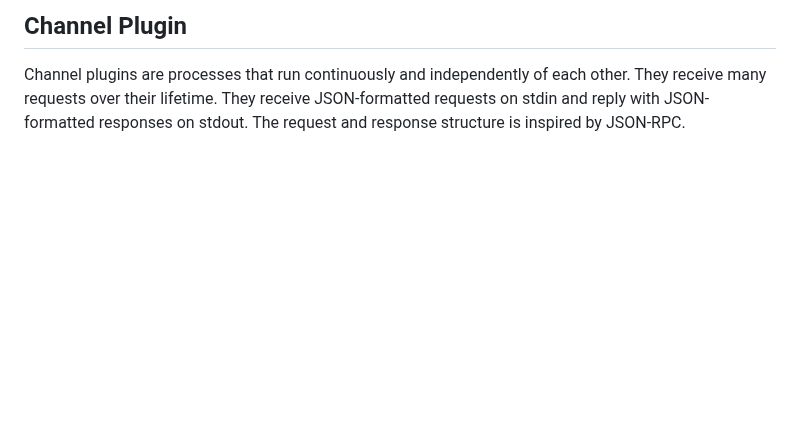
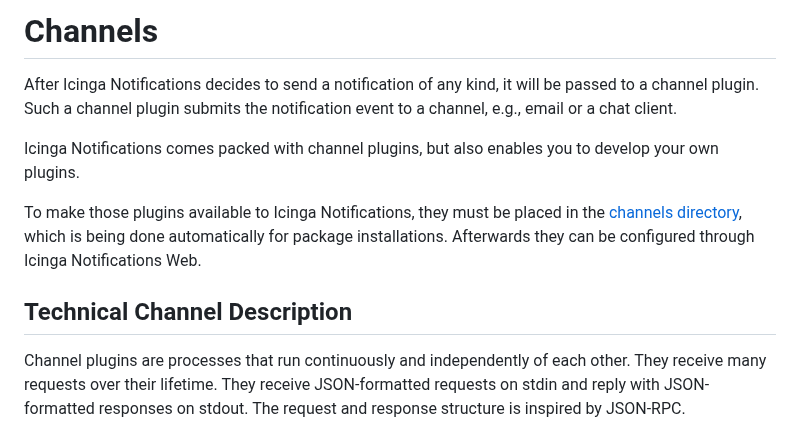
Before and after one commit to Icinga/icinga-notifications, a Markdown page: doc/10-Channels.md, the part around the change. Drawn GitHub-style; blank space fills up the shorter version.

```diff
--- a/doc/channel-plugin.md
+++ b/doc/10-Channels.md
@@ -1,4 +1,16 @@
-## Channel Plugin
+# Channels
+
+After Icinga Notifications decides to send a notification of any kind, it will be passed to a channel plugin.
+Such a channel plugin submits the notification event to a channel, e.g., email or a chat client.
+
+Icinga Notifications comes packed with channel plugins, but also enables you to develop your own plugins.
+
+To make those plugins available to Icinga Notifications, they must be placed in the
+[channels directory](03-Configuration.md#channels-directory),
+which is being done automatically for package installations.
+Afterwards they can be configured through Icinga Notifications Web.
+
+## Technical Channel Description
 
 Channel plugins are processes that run continuously and independently of each other. They receive many requests over
 their lifetime. They receive JSON-formatted requests on stdin and reply with JSON-formatted responses on stdout. The
```
Also changed, not shown: README.md (+14 -29 lines), doc/01-About.md (added, +56 -0 lines), doc/02-Installation.md (added, +109 -0 lines), doc/02-Installation.md.d/From-Source.md (added, +10 -0 lines), doc/03-Configuration.md (added, +120 -0 lines), doc/04-Upgrading.md (added, +4 -0 lines), doc/05-Distributed-Setups.md (added, +3 -0 lines), doc/20-HTTP-API.md (added, +70 -0 lines), doc/30-Development.md (added, +40 -0 lines), doc/images/icinga-notifications-architecture.png (added), 2 other files.
